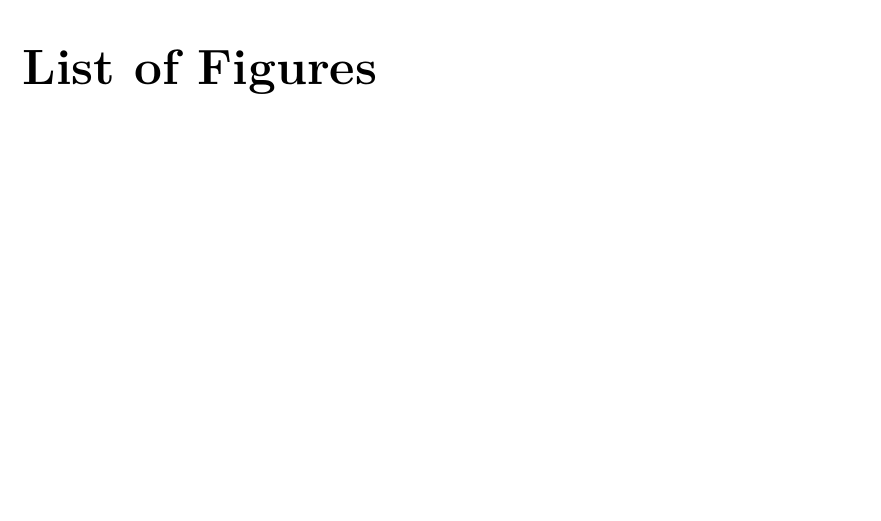
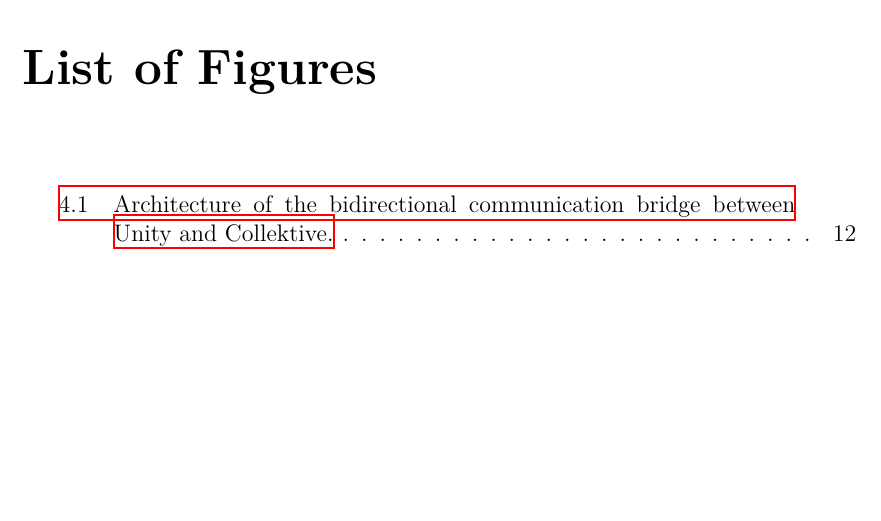
Before and after one commit to FilippoGurioli-master-thesis/thesis, a LaTeX thesis (thesis-main.tex, which reads chapters/collektive.unity-project.tex, disi-thesis.sty): part of page 9 of 53, cut so that both start at the same text. Compiled offline with XeLaTeX.

Commit message:
create commands to ease writing

```diff
--- a/chapters/collektive.unity-project.tex
+++ b/chapters/collektive.unity-project.tex
@@ -86,3 +86,7 @@ Requirements are splitted into separated categories.
 \end{itemize}
 
 \section{Architecture}
+
+In order to achieve the goal stated above the architecture exploits different interconnected components. The diagram \ref{fig:bridge_architecture} exposes these components and their interactions.
+
+\begin{tikzfig}{bridge_architecture}{Architecture of the bidirectional communication bridge between Unity and Collektive.}
--- a/disi-thesis.sty
+++ b/disi-thesis.sty
@@ -8,6 +8,7 @@
 \usepackage[inline]{enumitem}
 \usepackage{setspace}
 \usepackage{fancyhdr}
+\usepackage{environ}
 
 \fancypagestyle{plain}{
     \fancyhf{}
@@ -39,6 +40,29 @@
 \newcommand{\supervisor}[1]{\def\thesupervisor{#1}}
 \newcommand{\session}[1]{\def\thesession{#1}}
 \newcommand{\academicyear}[1]{\def\theacademicyear{#1}}
+\newcommand{\fig}[2]{
+    \begin{figure}[htbp]
+        \centering
+        \includegraphics[width=.8\linewidth]{figures/#1}
+        \caption{#2}
+        \label{fig:#1}
+    \end{figure}
+}
+\NewEnviron{tikzfig}[2]{
+    \begin{figure}[htbp]
+        \centering
+        \begin{tikzpicture}[
+            node distance=2.5cm,
+            block/.style={rectangle, draw, fill=blue!10, text width=6em, text centered, rounded corners, minimum height=3em, font=\sffamily\small},
+            cloud/.style={draw, ellipse, fill=red!10, node distance=3cm, minimum height=2em, font=\sffamily\small},
+            arrow/.style={thick, ->, >=stealth}
+        ]
+            \BODY
+        \end{tikzpicture}
+        \caption{\unexpanded{#2}} % Use \unexpanded here
+        \label{fig:#1}
+    \end{figure}
+}
 
 \newenvironment{abstract}{\chapter*{\centering\abstractname}\addcontentsline{toc}{chapter}{\abstractname}}{}
 \newenvironment{acknowledgements}{\chapter*{\acknowledgementsname}}{}
--- a/thesis-main.tex
+++ b/thesis-main.tex
@@ -7,6 +7,7 @@
 \usepackage{acronym}
 \usepackage{fontspec}
 \usepackage{newunicodechar}
+\usepackage{tikz}
 
 \school{\unibo}
 \programme{Master's Degree in Computer Science and Engineering}
```
Also changed, not shown: thesis-main.pdf, chapters/collektive.unity-project.tex (13 more changed lines).
